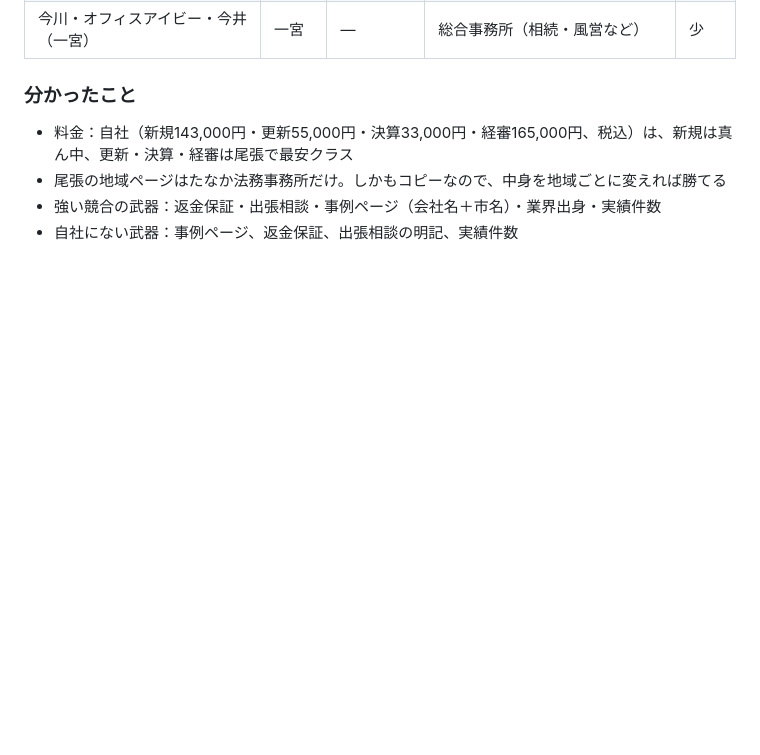
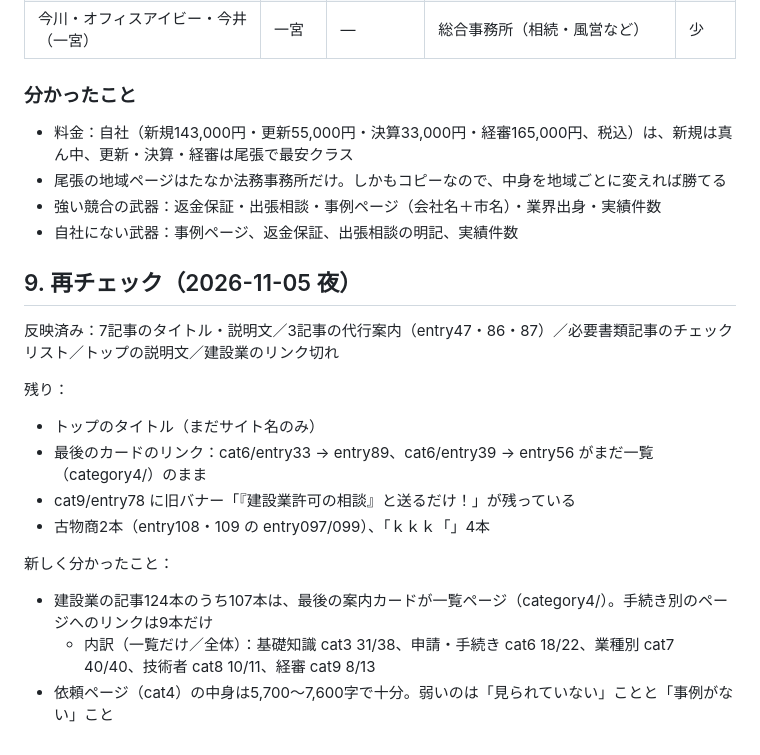
Before and after one commit to wwmocokkdou0124-cyber/kuon_shisha, a Markdown page: seo/kensetsukyoka-aichi_SEO分析.md, the part around the change. Drawn GitHub-style; blank space fills up the shorter version.

Commit message:
Add re-check results to SEO memo
Co-Authored-By: Claude Opus 5.5 <noreply@anthropic.com>
Claude-Session: https://claude.ai/code/session_01QwDLSrHZxwNqRXt6anmNvk

```diff
--- a/seo/kensetsukyoka-aichi_SEO分析.md
+++ b/seo/kensetsukyoka-aichi_SEO分析.md
@@ -165,3 +165,18 @@ category10/entry120（14.3%）、category10/entry111（7.5%）、category3/entry
 - 尾張の地域ページはたなか法務事務所だけ。しかもコピーなので、中身を地域ごとに変えれば勝てる
 - 強い競合の武器：返金保証・出張相談・事例ページ（会社名＋市名）・業界出身・実績件数
 - 自社にない武器：事例ページ、返金保証、出張相談の明記、実績件数
+
+## 9. 再チェック（2026-11-05 夜）
+
+反映済み：7記事のタイトル・説明文／3記事の代行案内（entry47・86・87）／必要書類記事のチェックリスト／トップの説明文／建設業のリンク切れ
+
+残り：
+- トップのタイトル（まだサイト名のみ）
+- 最後のカードのリンク：cat6/entry33 → entry89、cat6/entry39 → entry56 がまだ一覧（category4/）のまま
+- cat9/entry78 に旧バナー「『建設業許可の相談』と送るだけ！」が残っている
+- 古物商2本（entry108・109 の entry097/099）、「ｋｋｋ「」4本
+
+新しく分かったこと：
+- 建設業の記事124本のうち107本は、最後の案内カードが一覧ページ（category4/）。手続き別のページへのリンクは9本だけ
+  - 内訳（一覧だけ／全体）：基礎知識 cat3 31/38、申請・手続き cat6 18/22、業種別 cat7 40/40、技術者 cat8 10/11、経審 cat9 8/13
+- 依頼ページ（cat4）の中身は5,700〜7,600字で十分。弱いのは「見られていない」ことと「事例がない」こと
```
